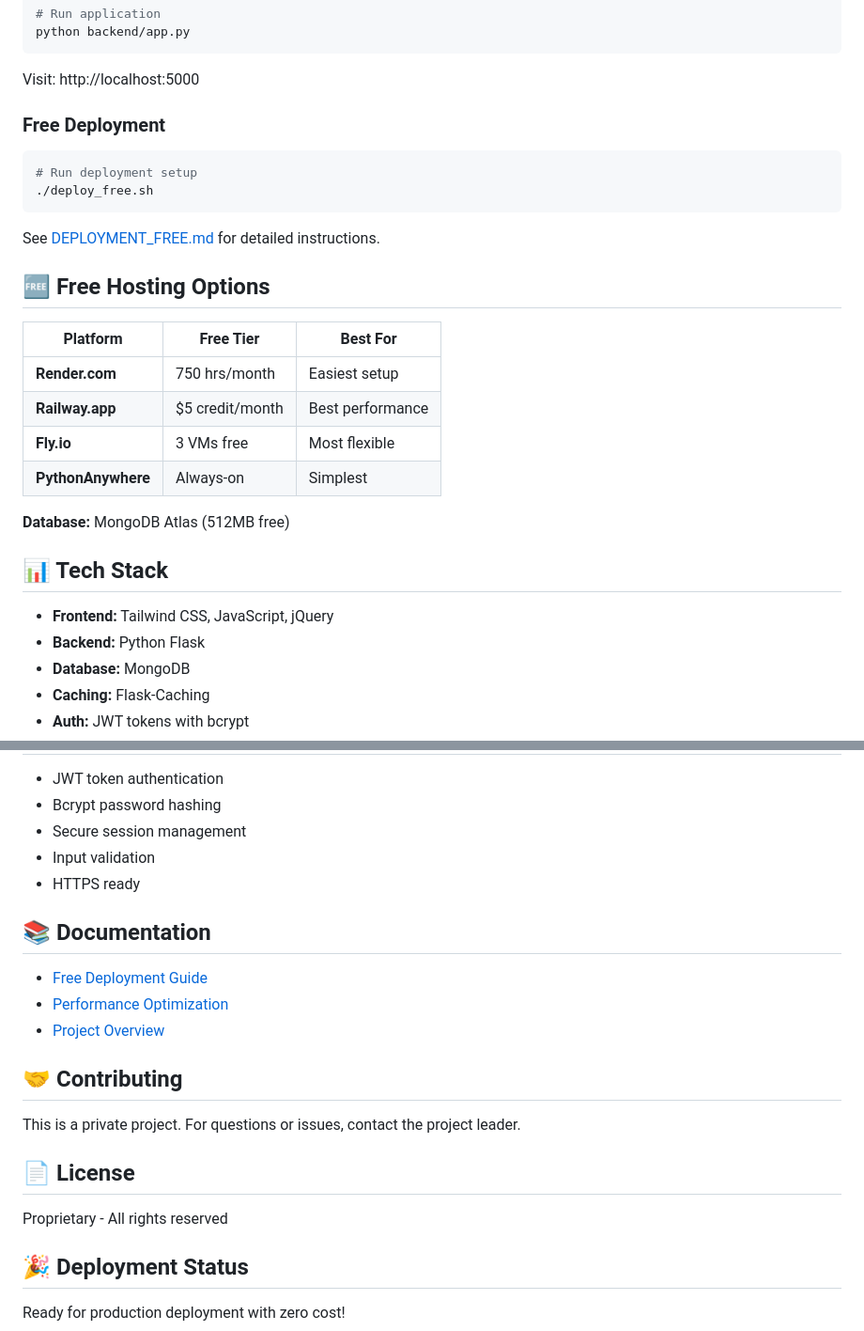
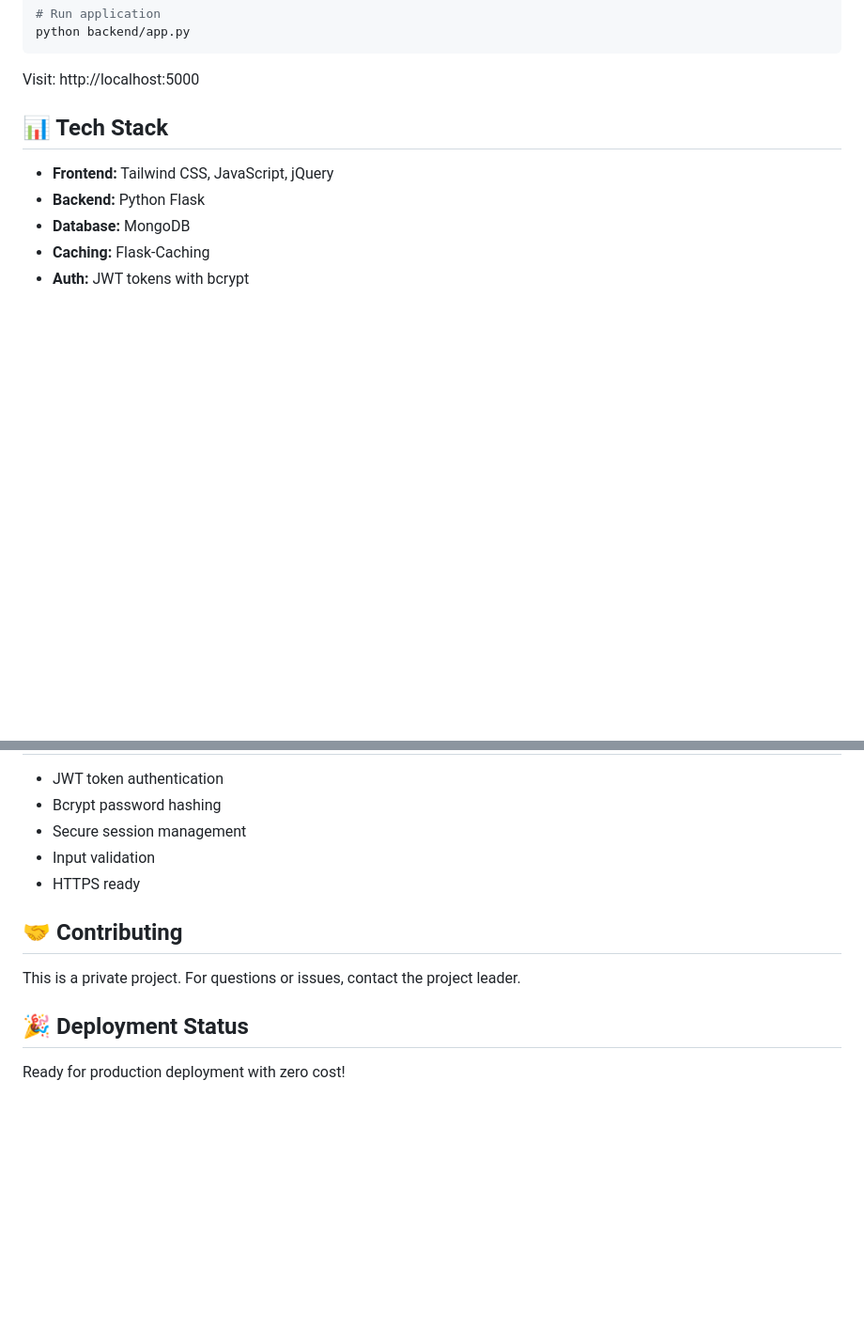
Before and after one commit to HaroldTanuwijaya/FTI, a Markdown page: README.md, 2 parts joined by grey strips. Shown at 94% size. Drawn GitHub-style; blank space fills up the shorter version.

Commit message:
Update README
Removed free deployment section and related documentation.

````diff
--- a/README.md
+++ b/README.md
@@ -43,26 +47,6 @@ python backend/app.py
 ```
 
 Visit: http://localhost:5000
-
-### Free Deployment
-
-```bash
-# Run deployment setup
-./deploy_free.sh
-```
-
-See [DEPLOYMENT_FREE.md](DEPLOYMENT_FREE.md) for detailed instructions.
-
-## 🆓 Free Hosting Options
-
-| Platform | Free Tier | Best For |
-|----------|-----------|----------|
-| **Render.com** | 750 hrs/month | Easiest setup |
-| **Railway.app** | $5 credit/month | Best performance |
-| **Fly.io** | 3 VMs free | Most flexible |
-| **PythonAnywhere** | Always-on | Simplest |
-
-**Database:** MongoDB Atlas (512MB free)
 
 ## 📊 Tech Stack
 
@@ -144,19 +128,9 @@ Fully responsive design optimized for:
 - Input validation
 - HTTPS ready
 
-## 📚 Documentation
-
-- [Free Deployment Guide](DEPLOYMENT_FREE.md)
-- [Performance Optimization](PERFORMANCE.md)
-- [Project Overview](overview.md)
-
 ## 🤝 Contributing
 
 This is a private project. For questions or issues, contact the project leader.
-
-## 📄 License
-
-Proprietary - All rights reserved
 
 ## 🎉 Deployment Status
 
````
Also changed, not shown: other parts of README.md (+4 -0 lines).
